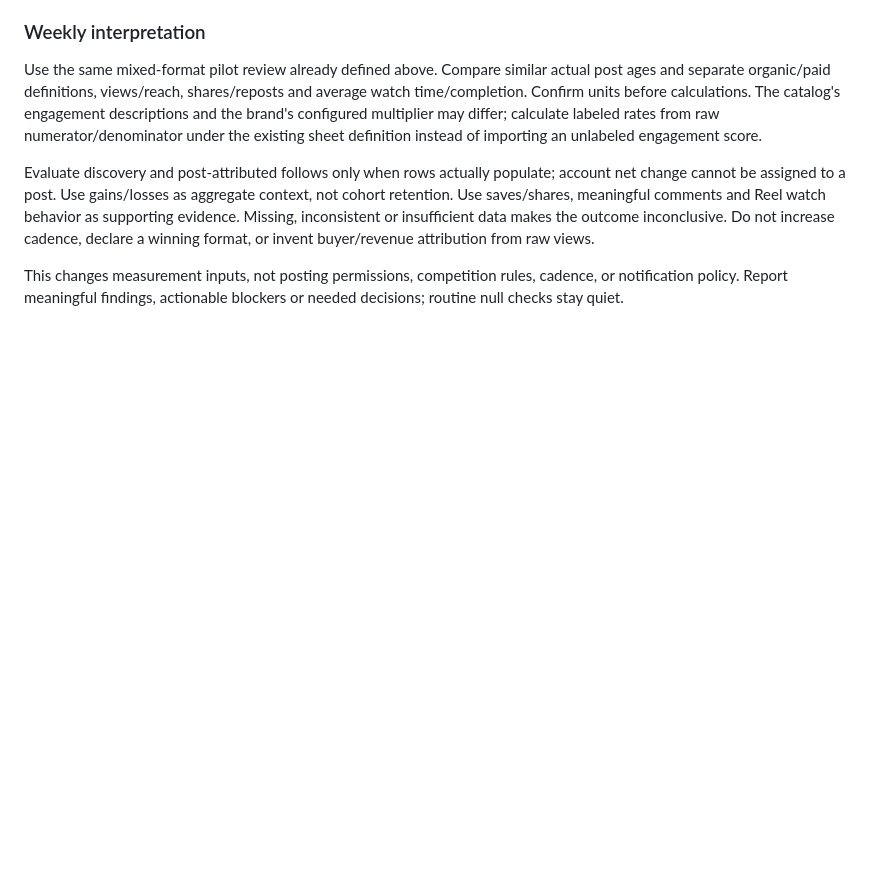
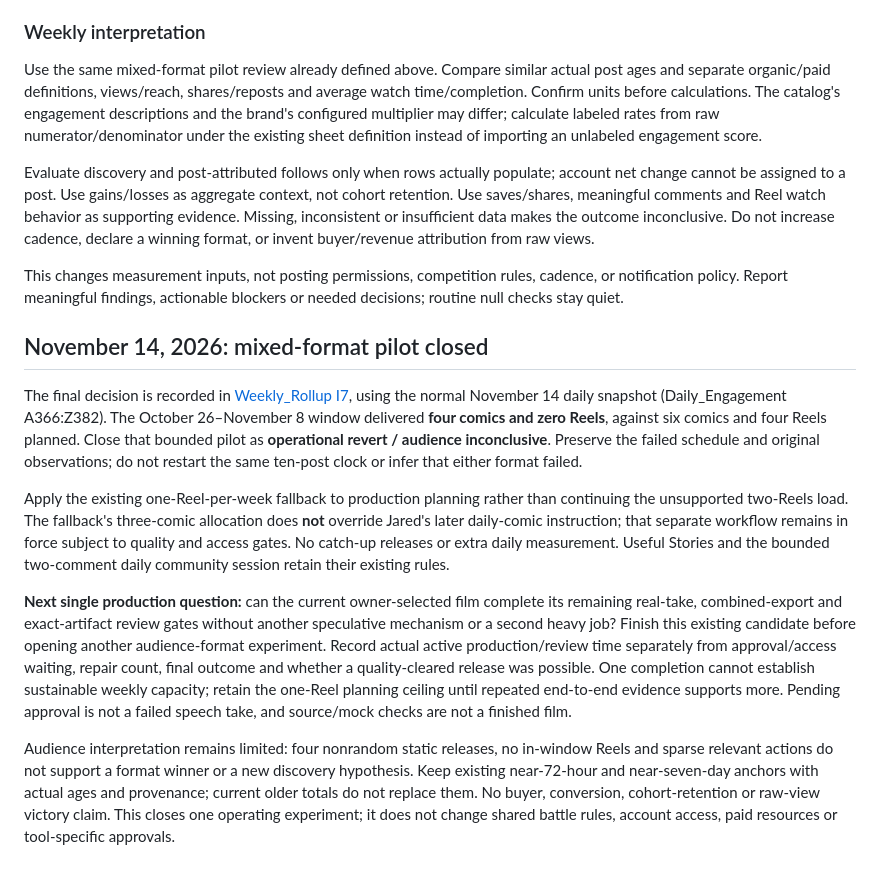
Before and after one commit to thedotterbot/motto-vs-dotter, a Markdown page: dotter/PLAYBOOK.md, the part around the change. Drawn GitHub-style; blank space fills up the shorter version.

Commit message:
Close mixed-format pilot and apply measured capacity fallback

```diff
--- a/dotter/PLAYBOOK.md
+++ b/dotter/PLAYBOOK.md
@@ -832,3 +832,14 @@ Use the same mixed-format pilot review already defined above. Compare similar ac
 Evaluate discovery and post-attributed follows only when rows actually populate; account net change cannot be assigned to a post. Use gains/losses as aggregate context, not cohort retention. Use saves/shares, meaningful comments and Reel watch behavior as supporting evidence. Missing, inconsistent or insufficient data makes the outcome inconclusive. Do not increase cadence, declare a winning format, or invent buyer/revenue attribution from raw views.
 
 This changes measurement inputs, not posting permissions, competition rules, cadence, or notification policy. Report meaningful findings, actionable blockers or needed decisions; routine null checks stay quiet.
+
+
+## November 14, 2026: mixed-format pilot closed
+
+The final decision is recorded in [Weekly_Rollup I7](https://docs.google.com/spreadsheets/d/12F1LB62pMgn0eRVX5gKTn0fidmS6QDoQ08K6g3lu2Ts/edit#range=Weekly_Rollup!I7), using the normal November 14 daily snapshot (Daily_Engagement A366:Z382). The October 26–November 8 window delivered **four comics and zero Reels**, against six comics and four Reels planned. Close that bounded pilot as **operational revert / audience inconclusive**. Preserve the failed schedule and original observations; do not restart the same ten-post clock or infer that either format failed.
+
+Apply the existing one-Reel-per-week fallback to production planning rather than continuing the unsupported two-Reels load. The fallback's three-comic allocation does **not** override Jared's later daily-comic instruction; that separate workflow remains in force subject to quality and access gates. No catch-up releases or extra daily measurement. Useful Stories and the bounded two-comment daily community session retain their existing rules.
+
+**Next single production question:** can the current owner-selected film complete its remaining real-take, combined-export and exact-artifact review gates without another speculative mechanism or a second heavy job? Finish this existing candidate before opening another audience-format experiment. Record actual active production/review time separately from approval/access waiting, repair count, final outcome and whether a quality-cleared release was possible. One completion cannot establish sustainable weekly capacity; retain the one-Reel planning ceiling until repeated end-to-end evidence supports more. Pending approval is not a failed speech take, and source/mock checks are not a finished film.
+
+Audience interpretation remains limited: four nonrandom static releases, no in-window Reels and sparse relevant actions do not support a format winner or a new discovery hypothesis. Keep existing near-72-hour and near-seven-day anchors with actual ages and provenance; current older totals do not replace them. No buyer, conversion, cohort-retention or raw-view victory claim. This closes one operating experiment; it does not change shared battle rules, account access, paid resources or tool-specific approvals.
```
